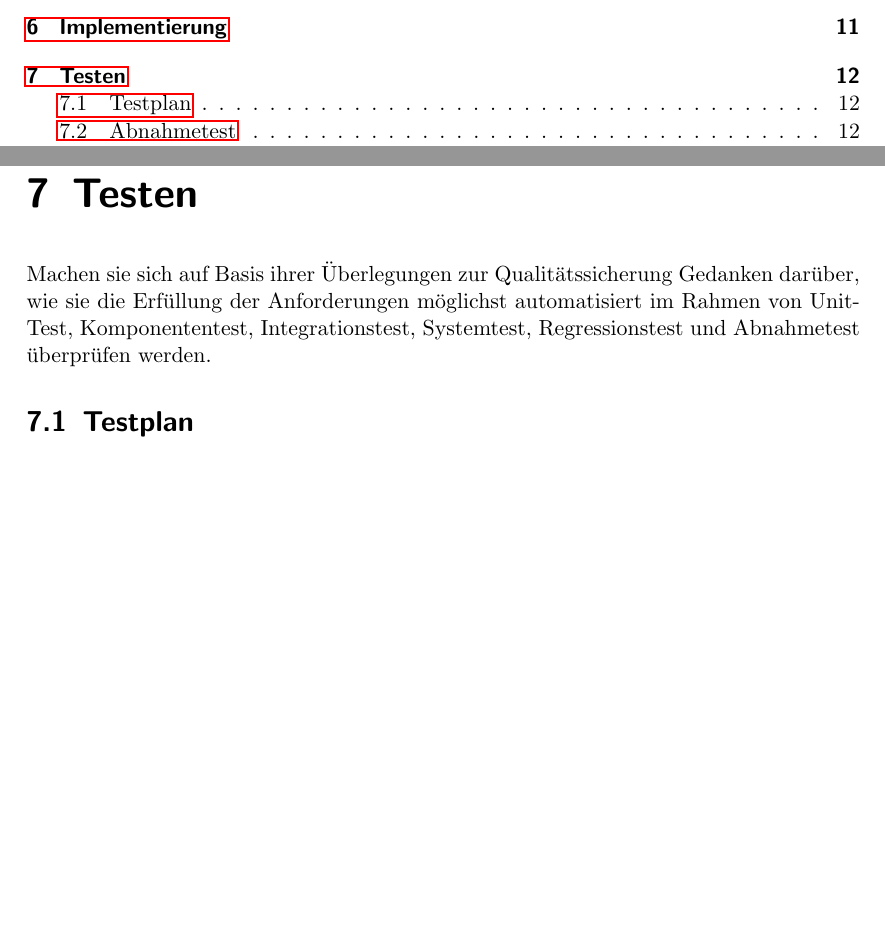
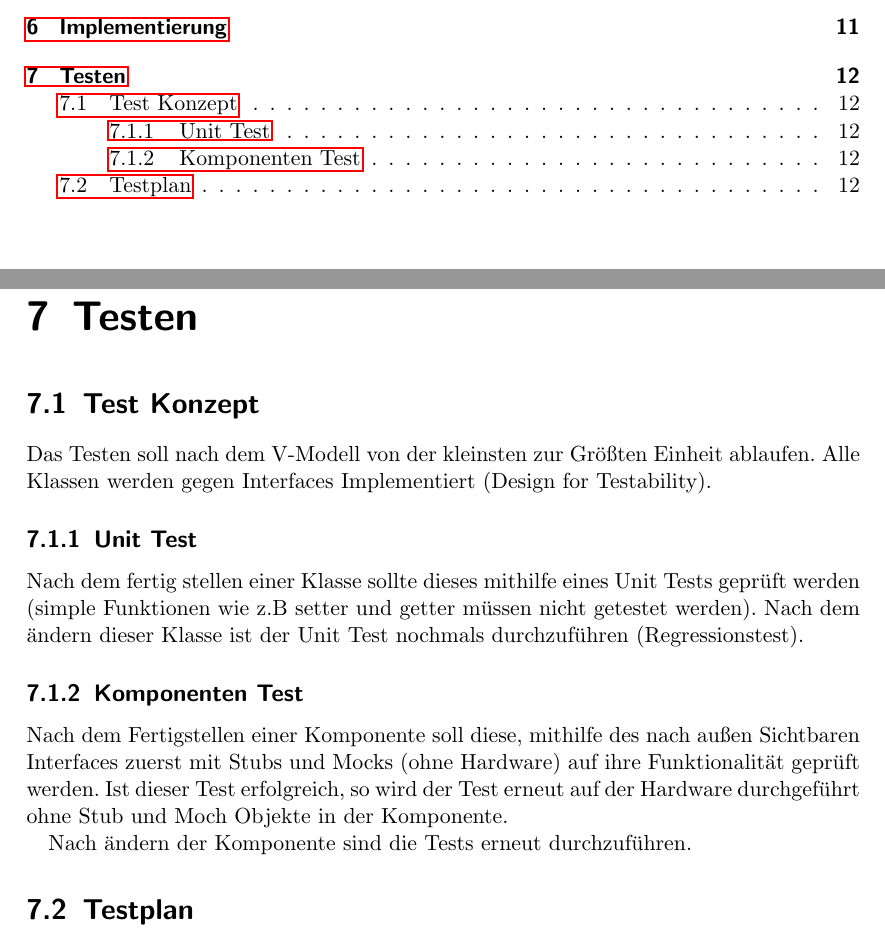
Before and after one commit to ReneHerthel/ConveyorBelt, a LaTeX document (doc/rdd/main.tex, which reads doc/rdd/chapters/7-testen.tex): two parts of pages 3 and 12 of 14 before the commit and two parts of pages 3 and 12 of 15 after it, joined at a grey line, cut so that both start at the same text, the shorter picture padded with empty space. Compiled offline with pdfLaTeX.

Commit message:
started test concept

```diff
--- a/doc/rdd/chapters/7-testen.tex
+++ b/doc/rdd/chapters/7-testen.tex
@@ -1,10 +1,20 @@
 \chapter{Testen}
 
-Machen sie sich auf Basis ihrer Überlegungen zur Qualitätssicherung
-Gedanken darüber, wie sie die Erfüllung der Anforderungen möglichst
-automatisiert im Rahmen von Unit-Test, Komponententest,
-Integrationstest, Systemtest, Regressionstest und Abnahmetest überprüfen
-werden.
+\section{Test Konzept}
+Das Testen soll nach dem V-Modell von der kleinsten zur Größten Einheit ablaufen.
+Alle Klassen werden gegen Interfaces Implementiert (Design for Testability).
+
+\subsection{Unit Test}
+Nach dem fertig stellen einer Klasse sollte dieses mithilfe eines Unit Tests geprüft werden (simple Funktionen wie z.B setter und getter müssen nicht getestet werden).
+Nach dem ändern dieser Klasse ist der Unit Test nochmals durchzuführen (Regressionstest).
+
+\subsection{Komponenten Test}
+Nach dem Fertigstellen einer Komponente soll diese, mithilfe des nach außen Sichtbaren Interfaces zuerst mit Stubs und Mocks (ohne Hardware) auf ihre Funktionalität geprüft werden.
+Ist dieser Test erfolgreich, so wird der Test erneut auf der Hardware durchgeführt ohne Stub und Moch Objekte in der Komponente.
+
+Nach ändern der Komponente sind die Tests erneut durchzuführen.
+
+
 
 \section{Testplan}
 
```
